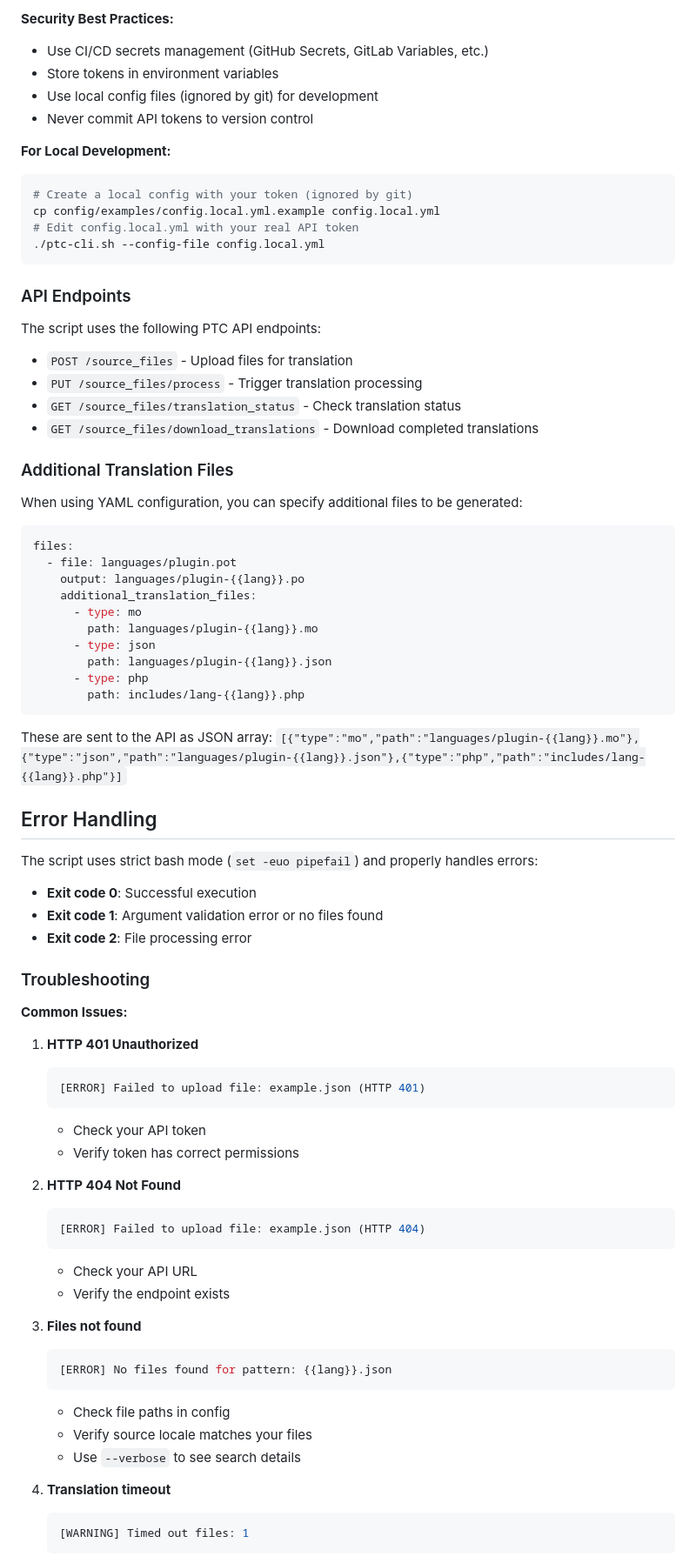
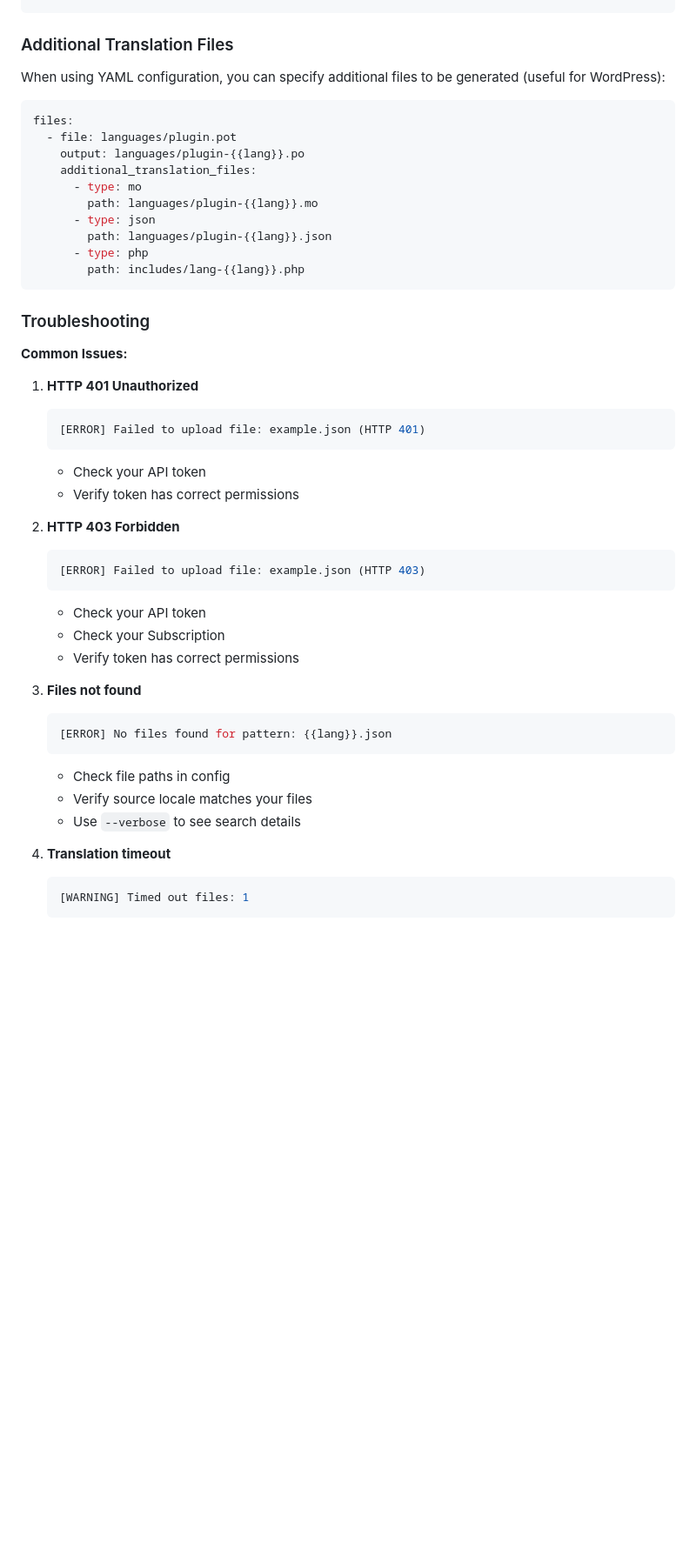
Before and after one commit to OnTheGoSystems/ptc-cli, a Markdown page: README.md, the part around the change printed below. Shown: that part at 87% size. GitHub-like rendering; blank space fills up the shorter version.

````diff
--- a/README.md
+++ b/README.md
@@ -356,29 +272,6 @@ export PTC_API_TOKEN=your-secret-token
-**Security Best Practices:**
-- Use CI/CD secrets management (GitHub Secrets, GitLab Variables, etc.)
-- Store tokens in environment variables
-- Use local config files (ignored by git) for development
-- Never commit API tokens to version control
-
-**For Local Development:**
-```bash
-# Create a local config with your token (ignored by git)
-cp config/examples/config.local.yml.example config.local.yml
-# Edit config.local.yml with your real API token
-./ptc-cli.sh --config-file config.local.yml
-```
-
-### API Endpoints
-
-The script uses the following PTC API endpoints:
-
-- `POST /source_files` - Upload files for translation
-- `PUT /source_files/process` - Trigger translation processing
-- `GET /source_files/translation_status` - Check translation status
-- `GET /source_files/download_translations` - Download completed translations
-
 ### Additional Translation Files
 
-When using YAML configuration, you can specify additional files to be generated:
+When using YAML configuration, you can specify additional files to be generated (useful for WordPress):
 
 ```yaml
 files:
@@ -393,16 +286,6 @@ files:
         path: includes/lang-{{lang}}.php
 ```
 
-These are sent to the API as JSON array: `[{"type":"mo","path":"languages/plugin-{{lang}}.mo"},{"type":"json","path":"languages/plugin-{{lang}}.json"},{"type":"php","path":"includes/lang-{{lang}}.php"}]`
-
-## Error Handling
-
-The script uses strict bash mode (`set -euo pipefail`) and properly handles errors:
-
-- **Exit code 0**: Successful execution
-- **Exit code 1**: Argument validation error or no files found
-- **Exit code 2**: File processing error
-
 ### Troubleshooting
 
 **Common Issues:**
@@ -414,12 +297,13 @@ The script uses strict bash mode (`set -euo pipefail`) and properly handles erro
    - Check your API token
    - Verify token has correct permissions
 
-2. **HTTP 404 Not Found**
+2. **HTTP 403 Forbidden**
    ```bash
-   [ERROR] Failed to upload file: example.json (HTTP 404)
+   [ERROR] Failed to upload file: example.json (HTTP 403)
    ```
-   - Check your API URL
-   - Verify the endpoint exists
+   - Check your API token
+   - Check your Subscription
+   - Verify token has correct permissions
 
 3. **Files not found**
    ```bash
@@ -429,7 +313,7 @@ The script uses strict bash mode (`set -euo pipefail`) and properly handles erro
    - Verify source locale matches your files
    - Use `--verbose` to see search details
 
-4. **Translation timeout**
+5. **Translation timeout**
    ```bash
    [WARNING] Timed out files: 1
    ```
````
Also changed, not shown: other parts of README.md (+0 -94 lines).
